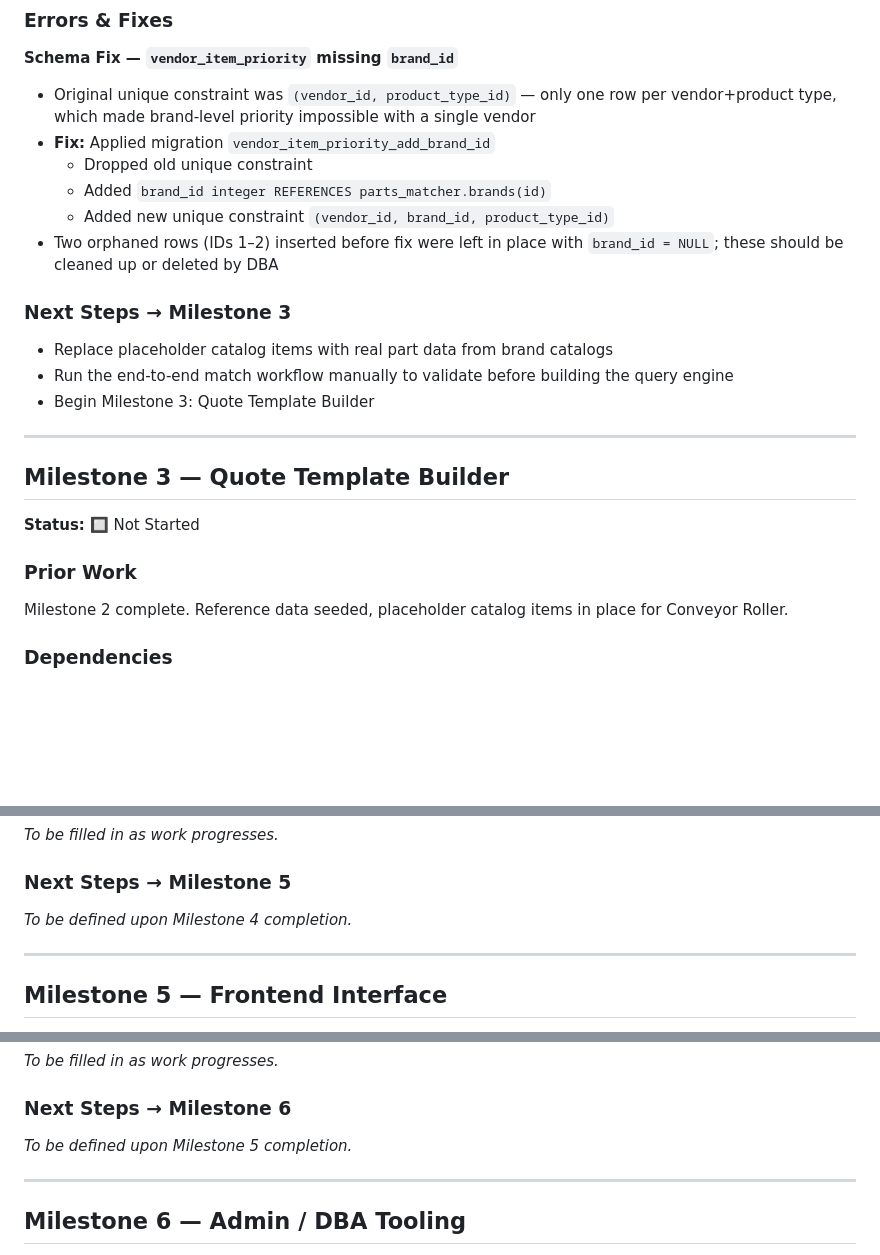
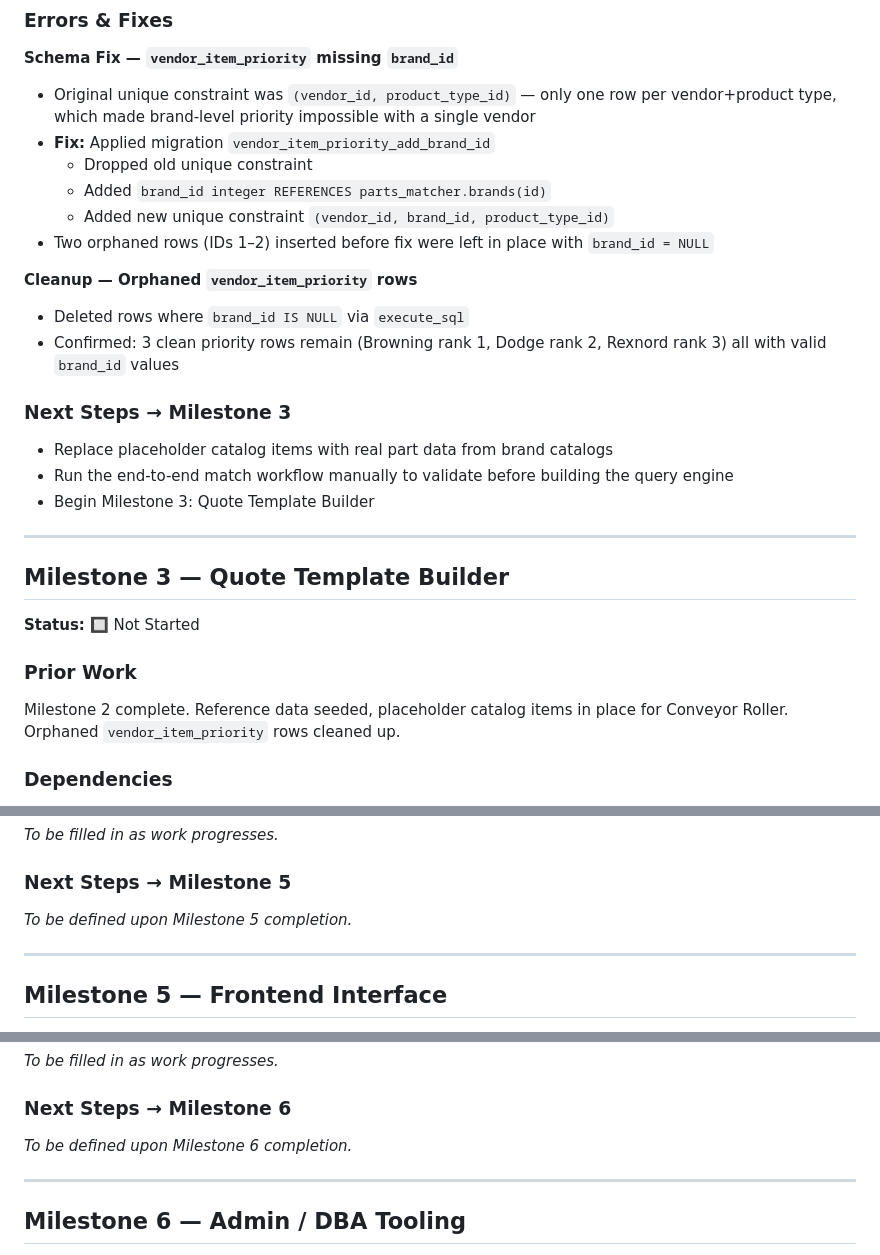
Before and after one commit to andredavisme/parts-spec-matcher, a Markdown page: docs/progress-tracker.md, 3 parts joined by grey strips. Drawn GitHub-style; blank space fills up the shorter version.

Commit message:
docs: log orphaned vendor_item_priority cleanup under Milestone 2

```diff
--- a/docs/progress-tracker.md
+++ b/docs/progress-tracker.md
@@ -148,7 +148,11 @@ Milestone 1 complete. All schema tables created, RLS applied, initial reference
   - Dropped old unique constraint
   - Added `brand_id integer REFERENCES parts_matcher.brands(id)`
   - Added new unique constraint `(vendor_id, brand_id, product_type_id)`
-- Two orphaned rows (IDs 1–2) inserted before fix were left in place with `brand_id = NULL`; these should be cleaned up or deleted by DBA
+- Two orphaned rows (IDs 1–2) inserted before fix were left in place with `brand_id = NULL`
+
+**Cleanup — Orphaned `vendor_item_priority` rows**
+- Deleted rows where `brand_id IS NULL` via `execute_sql`
+- Confirmed: 3 clean priority rows remain (Browning rank 1, Dodge rank 2, Rexnord rank 3) all with valid `brand_id` values
 
 ### Next Steps → Milestone 3
 - Replace placeholder catalog items with real part data from brand catalogs
@@ -161,7 +165,7 @@ Milestone 1 complete. All schema tables created, RLS applied, initial reference
 **Status:** 🔲 Not Started
 
 ### Prior Work
-Milestone 2 complete. Reference data seeded, placeholder catalog items in place for Conveyor Roller.
+Milestone 2 complete. Reference data seeded, placeholder catalog items in place for Conveyor Roller. Orphaned `vendor_item_priority` rows cleaned up.
 
 ### Dependencies
 - `spec_definitions` and `spec_units` populated for Conveyor Roller ✅
@@ -196,7 +200,7 @@ _To be filled in as work progresses._
 _To be filled in as work progresses._
 
 ### Next Steps → Milestone 5
-_To be defined upon Milestone 4 completion._
+_To be defined upon Milestone 5 completion._
 
 ---
 
@@ -218,7 +222,7 @@ _To be filled in as work progresses._
 _To be filled in as work progresses._
 
 ### Next Steps → Milestone 6
-_To be defined upon Milestone 5 completion._
+_To be defined upon Milestone 6 completion._
 
 ---
 
```
